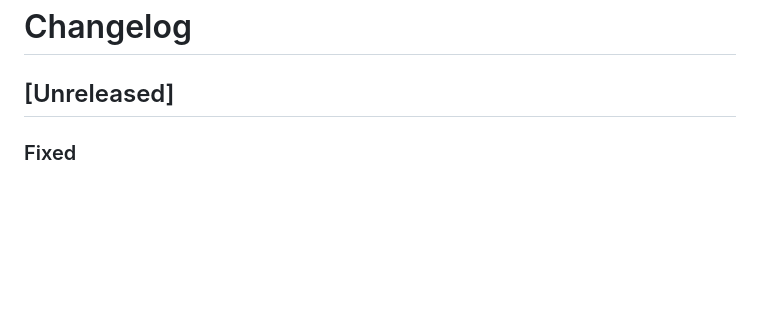
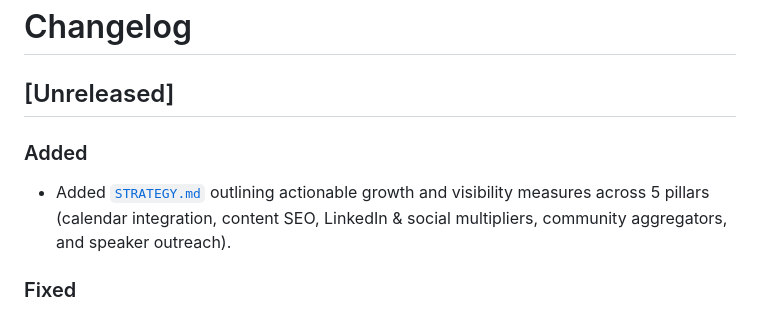
Before and after one commit to PSUGH/PSUGH.github.io, a Markdown page: CHANGELOG.md, the part around the change. GitHub-like rendering; blank space fills up the shorter version.

Commit message:
docs: add comprehensive reach and growth strategy roadmap

```diff
--- a/CHANGELOG.md
+++ b/CHANGELOG.md
@@ -1,6 +1,9 @@
 # Changelog
 
 ## [Unreleased]
+
+### Added
+- Added [`STRATEGY.md`](file:///home/marco/Projects/PSUGH.github.io/STRATEGY.md) outlining actionable growth and visibility measures across 5 pillars (calendar integration, content SEO, LinkedIn & social multipliers, community aggregators, and speaker outreach).
 
 ### Fixed
 - Fixed Lighthouse "Properly size images" and aspect ratio audit warning for `img/psugh-logo.webp`:
```
Also changed, not shown: STRATEGY.md (added, +68 -0 lines).
